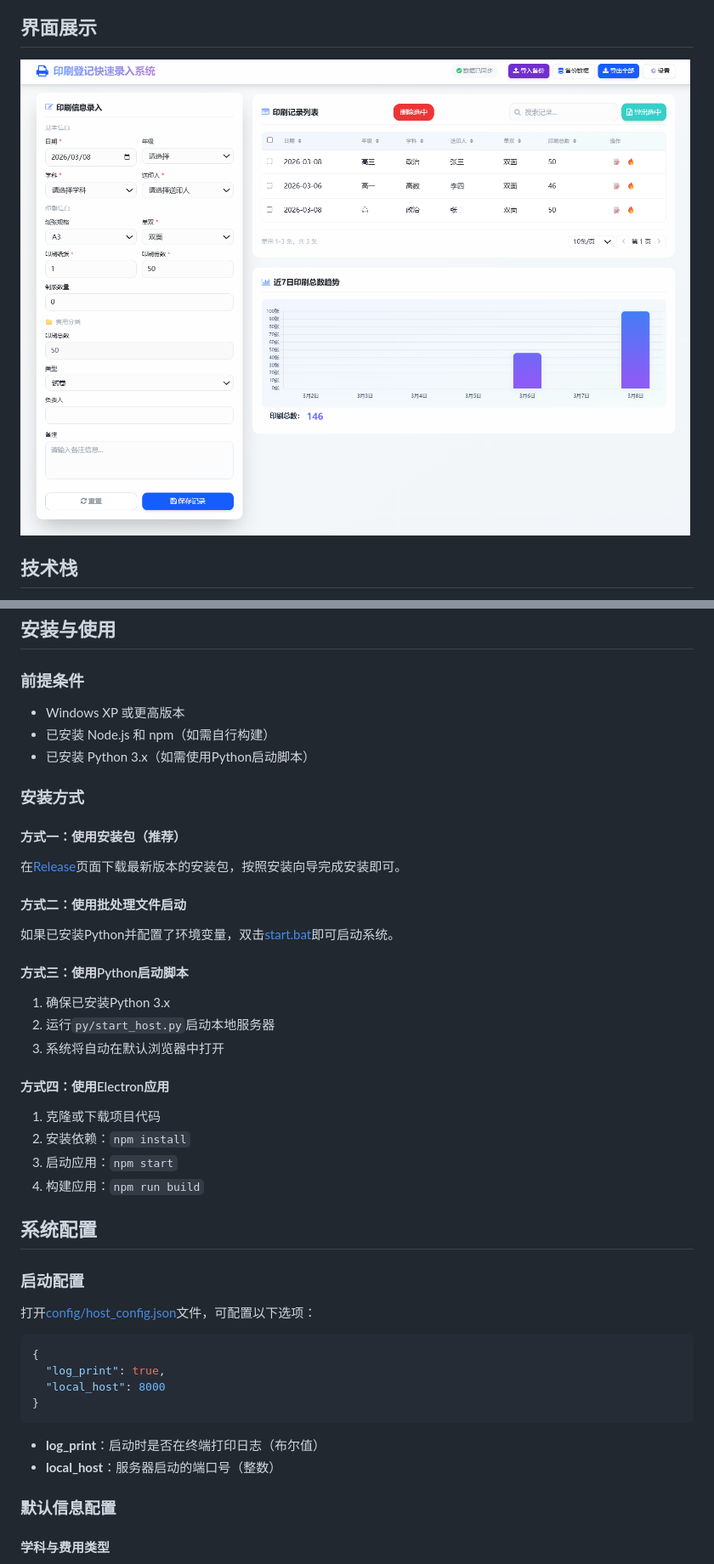
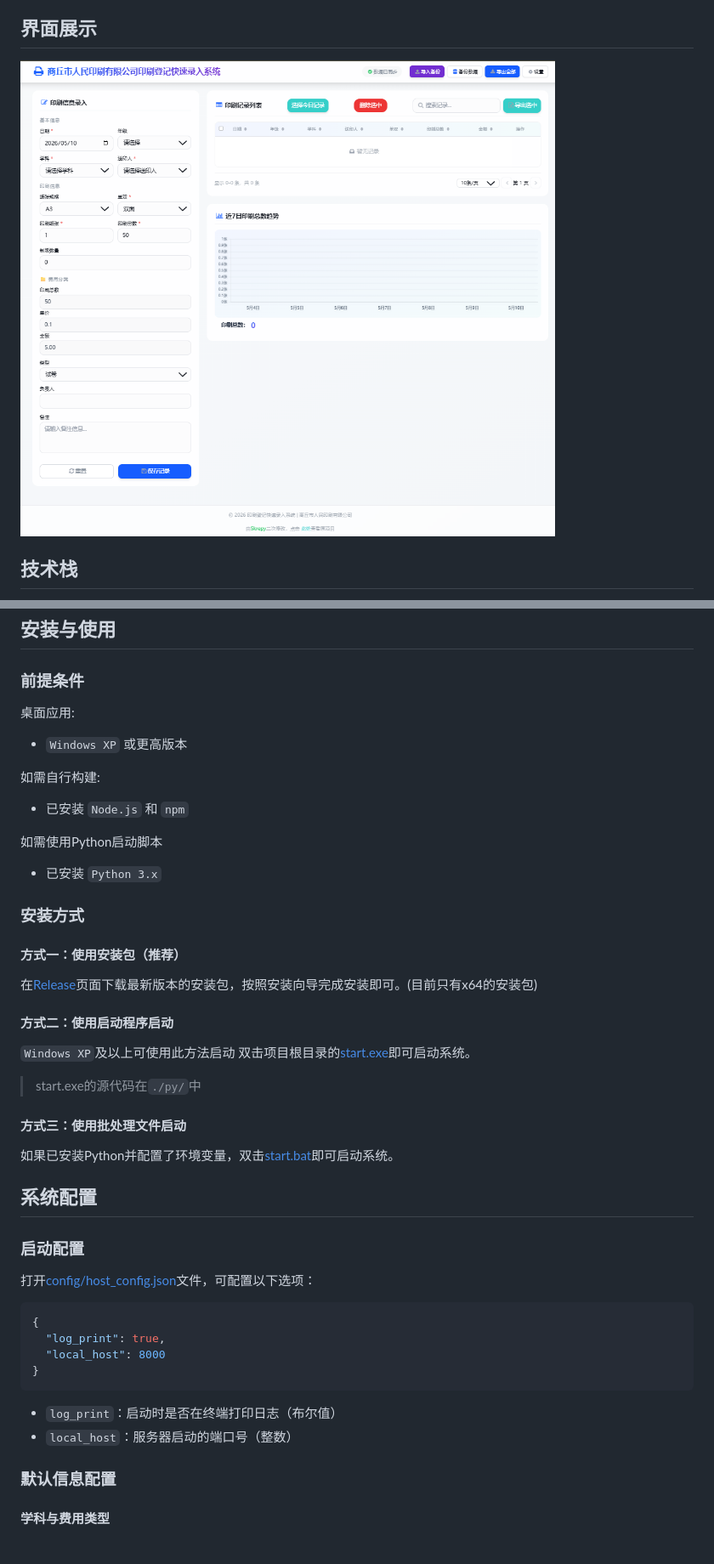
Before and after one commit to Skrepy0/Print-Registration-System, a Markdown page: README.md, 2 parts joined by grey strips. Shown: that part at 85% size. GitHub-like rendering; pictures changed too: resources/1.png.

````diff
--- a/README.md
+++ b/README.md
@@ -30,32 +32,34 @@
 
 ### 前提条件
 
-- Windows XP 或更高版本
-- 已安装 Node.js 和 npm（如需自行构建）
-- 已安装 Python 3.x（如需使用Python启动脚本）
+桌面应用:
+
+- `Windows XP` 或更高版本
+
+如需自行构建:
+
+- 已安装 `Node.js` 和 `npm`
+
+如需使用Python启动脚本
+
+- 已安装 `Python 3.x`
 
 ### 安装方式
 
 #### 方式一：使用安装包（推荐）
 
-在[Release](https://github.com/Skrepy0/Print-Registration-System/releases)页面下载最新版本的安装包，按照安装向导完成安装即可。
+在[Release](https://github.com/Skrepy0/Print-Registration-System/releases)页面下载最新版本的安装包，按照安装向导完成安装即可。(目前只有x64的安装包)
 
-#### 方式二：使用批处理文件启动
+#### 方式二：使用启动程序启动
+
+`Windows XP`及以上可使用此方法启动
+双击项目根目录的[start.exe](./start.exe)即可启动系统。
+
+> start.exe的源代码在`./py/`中
+
+#### 方式三：使用批处理文件启动
 
 如果已安装Python并配置了环境变量，双击[start.bat](./start.bat)即可启动系统。
-
-#### 方式三：使用Python启动脚本
-
-1. 确保已安装Python 3.x
-2. 运行`py/start_host.py`启动本地服务器
-3. 系统将自动在默认浏览器中打开
-
-#### 方式四：使用Electron应用
-
-1. 克隆或下载项目代码
-2. 安装依赖：`npm install`
-3. 启动应用：`npm start`
-4. 构建应用：`npm run build`
 
 ## 系统配置
 
@@ -70,8 +74,8 @@
 }
 ```
 
-- **log_print**：启动时是否在终端打印日志（布尔值）
-- **local_host**：服务器启动的端口号（整数）
+- `log_print`：启动时是否在终端打印日志（布尔值）
+- `local_host`：服务器启动的端口号（整数）
 
 ### 默认信息配置
 
````
Also changed, not shown: other parts of README.md (+24 -7 lines).
